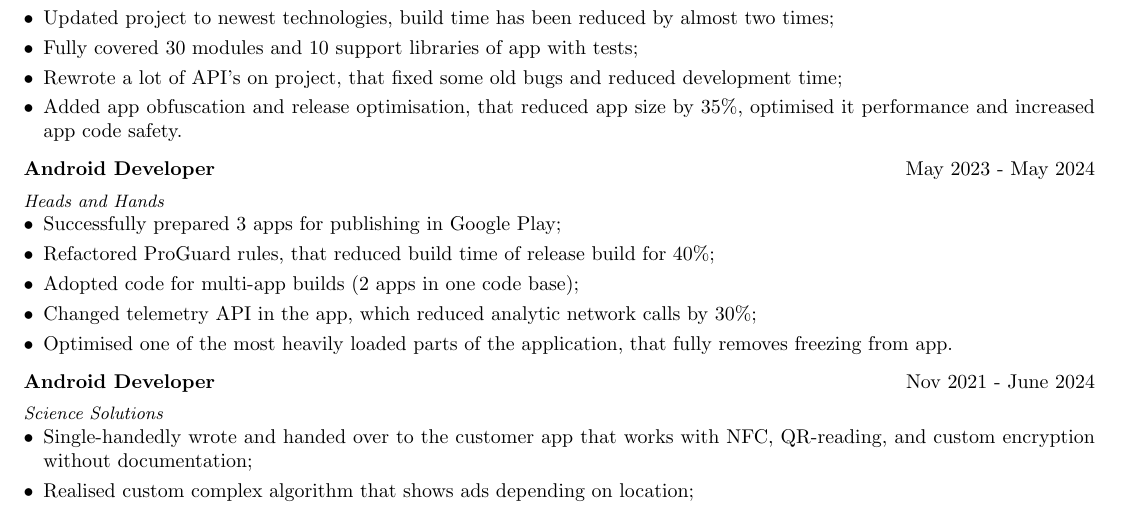
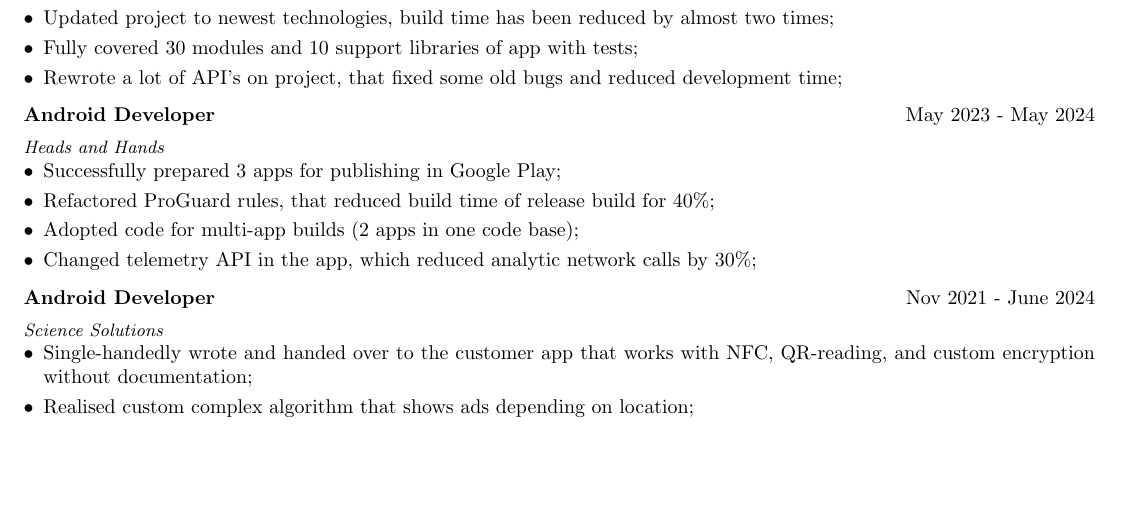
Before and after one commit to 1ast/cv, a LaTeX CV (cv.tex): part of page 1 of 2, cut so that both start at the same text, the shorter picture padded with empty space. Compiled offline with pdfLaTeX.

Commit message:
Update cv.tex

```diff
--- a/cv.tex
+++ b/cv.tex
@@ -145,7 +145,6 @@ As an Android developer with three years of experience, I have in-depth knowledg
         \item Updated project to newest technologies, build time has been reduced by almost two times;
         \item Fully covered 30 modules and 10 support libraries of app with tests;
         \item Rewrote a lot of API's on project, that fixed some old bugs and reduced development time;
-        \item Added app obfuscation and release optimisation, that reduced app size by 35\%, optimised it performance and increased app code safety.
     \end{itemize}
     \end{minipage}
 }
@@ -161,7 +160,6 @@ As an Android developer with three years of experience, I have in-depth knowledg
         \item Refactored ProGuard rules, that reduced build time of release build for 40\%;
         \item Adopted code for multi-app builds (2 apps in one code base);
         \item Changed telemetry API in the app, which reduced analytic network calls by 30\%;
-        \item Optimised one of the most heavily loaded parts of the application, that fully removes freezing from app.
     \end{itemize}
     \end{minipage}
 }
```
